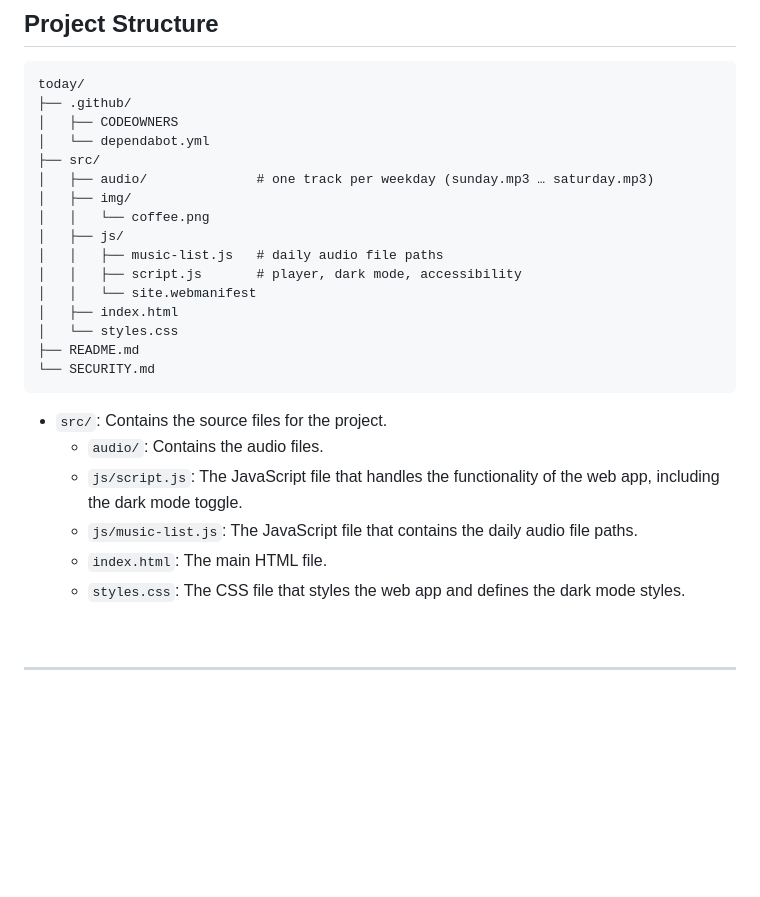
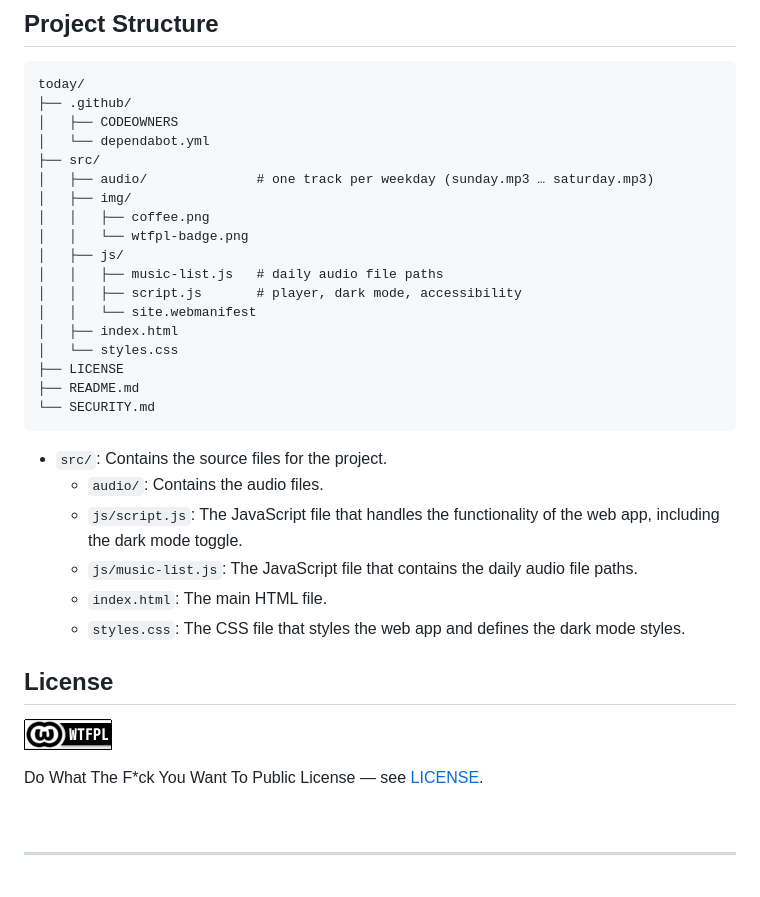
Before and after one commit to dourado/today, a Markdown page: README.md, the part around the change. GitHub-like rendering; pictures changed too: src/img/wtfpl-badge.png (added); blank space fills up the shorter version.

````diff
--- a/README.md
+++ b/README.md
@@ -26,13 +26,15 @@ today/
 ├── src/
 │   ├── audio/              # one track per weekday (sunday.mp3 … saturday.mp3)
 │   ├── img/
-│   │   └── coffee.png
+│   │   ├── coffee.png
+│   │   └── wtfpl-badge.png
 │   ├── js/
 │   │   ├── music-list.js   # daily audio file paths
 │   │   ├── script.js       # player, dark mode, accessibility
 │   │   └── site.webmanifest
 │   ├── index.html
 │   └── styles.css
+├── LICENSE
 ├── README.md
 └── SECURITY.md
 ```
@@ -44,6 +46,12 @@ today/
   - `index.html`: The main HTML file.
   - `styles.css`: The CSS file that styles the web app and defines the dark mode styles.
 
+## License
+
+[![License: WTFPL](src/img/wtfpl-badge.png)](https://www.wtfpl.net/)
+
+Do What The F*ck You Want To Public License — see [LICENSE](LICENSE).
+
 <br>
 
 -----
````
Also changed, not shown: 4 other files.
